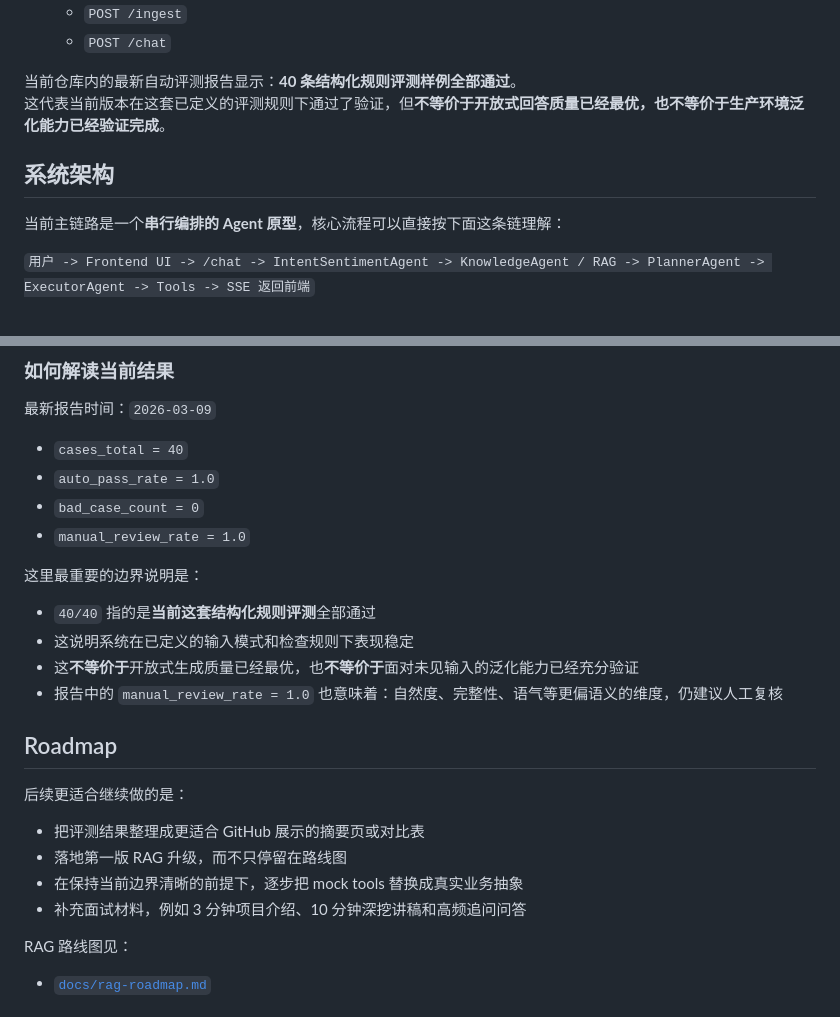
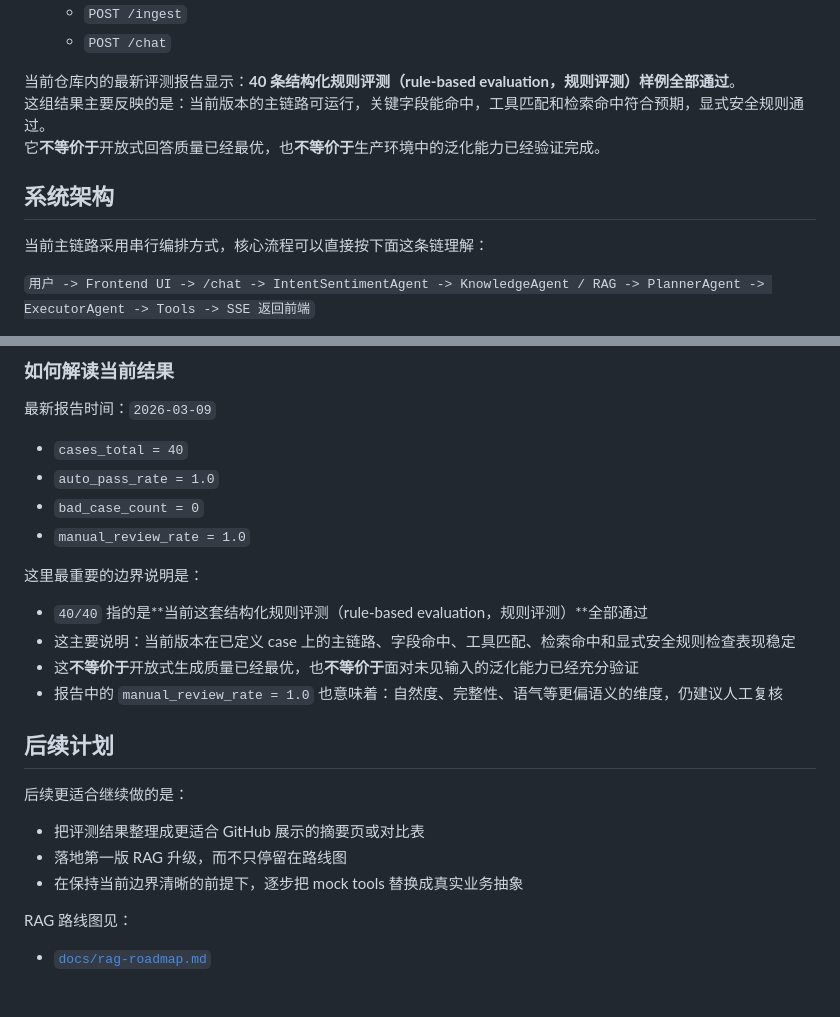
Before and after one commit to djc-jpg/xh-Customer-Support, a Markdown page: README.md, 2 parts joined by grey strips. Drawn GitHub-style.

```diff
--- a/README.md
+++ b/README.md
@@ -26,12 +26,13 @@
   - `POST /ingest`
   - `POST /chat`
 
-当前仓库内的最新自动评测报告显示：**40 条结构化规则评测样例全部通过**。
-这代表当前版本在这套已定义的评测规则下通过了验证，但**不等价于开放式回答质量已经最优，也不等价于生产环境泛化能力已经验证完成**。
+当前仓库内的最新评测报告显示：**40 条结构化规则评测（rule-based evaluation，规则评测）样例全部通过**。
+这组结果主要反映的是：当前版本的主链路可运行，关键字段能命中，工具匹配和检索命中符合预期，显式安全规则通过。
+它**不等价于**开放式回答质量已经最优，也**不等价于**生产环境中的泛化能力已经验证完成。
 
 ## 系统架构
 
-当前主链路是一个**串行编排的 Agent 原型**，核心流程可以直接按下面这条链理解：
+当前主链路采用串行编排方式，核心流程可以直接按下面这条链理解：
 
 `用户 -> Frontend UI -> /chat -> IntentSentimentAgent -> KnowledgeAgent / RAG -> PlannerAgent -> ExecutorAgent -> Tools -> SSE 返回前端`
 
@@ -191,19 +177,18 @@ curl -N -X POST "http://127.0.0.1:8000/chat" \
 
 这里最重要的边界说明是：
 
-- `40/40` 指的是**当前这套结构化规则评测**全部通过
-- 这说明系统在已定义的输入模式和检查规则下表现稳定
+- `40/40` 指的是**当前这套结构化规则评测（rule-based evaluation，规则评测）**全部通过
+- 这主要说明：当前版本在已定义 case 上的主链路、字段命中、工具匹配、检索命中和显式安全规则检查表现稳定
 - 这**不等价于**开放式生成质量已经最优，也**不等价于**面对未见输入的泛化能力已经充分验证
 - 报告中的 `manual_review_rate = 1.0` 也意味着：自然度、完整性、语气等更偏语义的维度，仍建议人工复核
 
-## Roadmap
+## 后续计划
 
 后续更适合继续做的是：
 
 - 把评测结果整理成更适合 GitHub 展示的摘要页或对比表
 - 落地第一版 RAG 升级，而不只停留在路线图
 - 在保持当前边界清晰的前提下，逐步把 mock tools 替换成真实业务抽象
-- 补充面试材料，例如 3 分钟项目介绍、10 分钟深挖讲稿和高频追问问答
 
 RAG 路线图见：
 
```
Also changed, not shown: other parts of README.md (+17 -32 lines), docs/rag-roadmap.md (+2 -2 lines), docs/v1-scope.md (+5 -5 lines).
